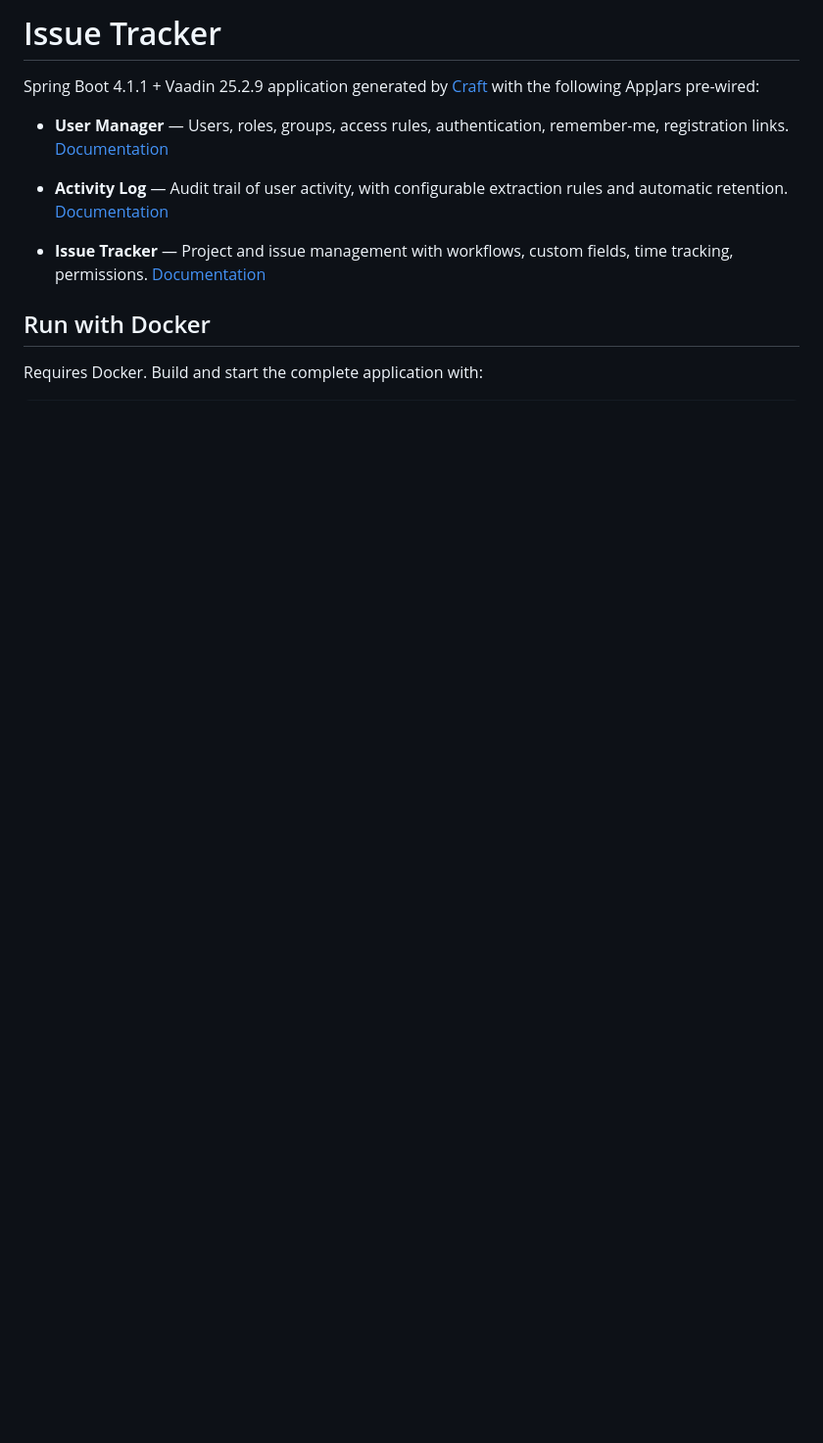
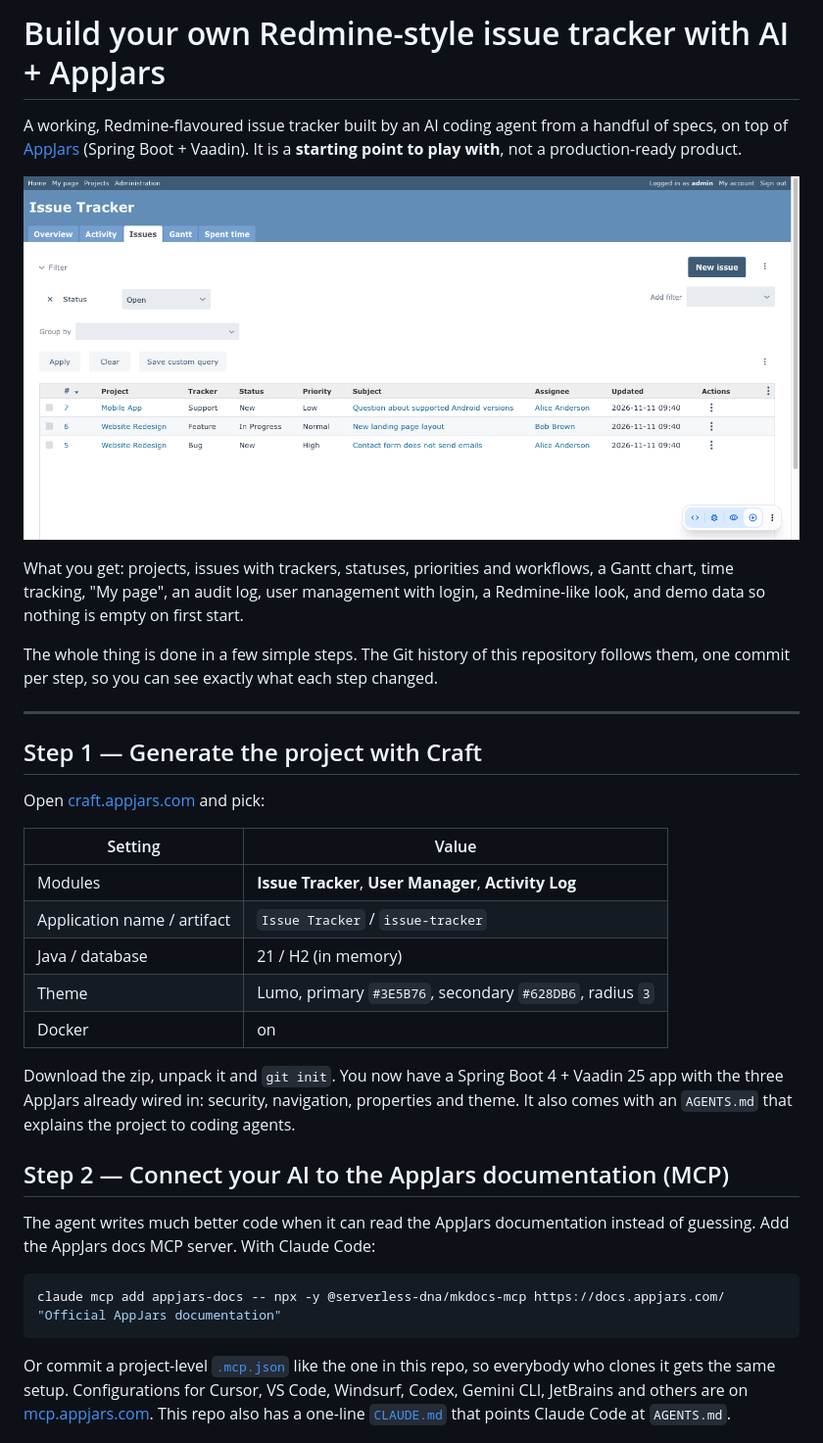
Before and after one commit to AppJars/appjars-ai-issue-tracker, a Markdown page: README.md, the part around one of its changes. Shown at 98% size. Rendered like a GitHub page; pictures changed too: docs/screenshots/issues.png (added); blank space fills up the shorter version.

````diff
--- a/README.md
+++ b/README.md
@@ -1,14 +1,47 @@
-# Issue Tracker
+# Build your own Redmine-style issue tracker with AI + AppJars
 
-Spring Boot 4.1.1 + Vaadin 25.2.9 application generated by
-[Craft](https://craft.appjars.com) with the following AppJars pre-wired:
+A working, Redmine-flavoured issue tracker built by an AI coding agent from a handful of
+specs, on top of [AppJars](https://www.appjars.com) (Spring Boot + Vaadin). It is a **starting
+point to play with**, not a production-ready product.
 
-- **User Manager** — Users, roles, groups, access rules, authentication, remember-me, registration links. [Documentation](https://docs.appjars.com/user-manager/overview/)
+![Issues list](docs/screenshots/issues.png)
 
-- **Activity Log** — Audit trail of user activity, with configurable extraction rules and automatic retention. [Documentation](https://docs.appjars.com/activity-log/overview/)
+What you get: projects, issues with trackers, statuses, priorities and workflows, a Gantt chart,
+time tracking, "My page", an audit log, user management with login, a Redmine-like look, and demo
+data so nothing is empty on first start.
 
-- **Issue Tracker** — Project and issue management with workflows, custom fields, time tracking, permissions. [Documentation](https://docs.appjars.com/issue-tracker/overview/)
+The whole thing is done in a few simple steps. The Git history of this repository follows them,
+one commit per step, so you can see exactly what each step changed.
 
-## Run with Docker
+---
 
-Requires Docker. Build and start the complete application with:
+## Step 1 — Generate the project with Craft
+
+Open [craft.appjars.com](https://craft.appjars.com) and pick:
+
+| Setting | Value |
+|---|---|
+| Modules | **Issue Tracker**, **User Manager**, **Activity Log** |
+| Application name / artifact | `Issue Tracker` / `issue-tracker` |
+| Java / database | 21 / H2 (in memory) |
+| Theme | Lumo, primary `#3E5B76`, secondary `#628DB6`, radius `3` |
+| Docker | on |
+
+Download the zip, unpack it and `git init`. You now have a Spring Boot 4 + Vaadin 25 app with the
+three AppJars already wired in: security, navigation, properties and theme. It also comes with an
+`AGENTS.md` that explains the project to coding agents.
+
+## Step 2 — Connect your AI to the AppJars documentation (MCP)
+
+The agent writes much better code when it can read the AppJars documentation instead of guessing.
+Add the AppJars docs MCP server. With Claude Code:
+
+```bash
+claude mcp add appjars-docs -- npx -y @serverless-dna/mkdocs-mcp https://docs.appjars.com/ "Official AppJars documentation"
+```
+
+Or commit a project-level [`.mcp.json`](.mcp.json) like the one in this repo, so everybody who
+clones it gets the same setup. Configurations for Cursor, VS Code, Windsurf, Codex, Gemini CLI,
+JetBrains and others are on [mcp.appjars.com](https://mcp.appjars.com). This repo also has a
+one-line [`CLAUDE.md`](CLAUDE.md) that points Claude Code at `AGENTS.md`.
+
````
Also changed, not shown: other parts of README.md (+98 -35 lines), docs/screenshots/admin.png (added), docs/screenshots/home.png (added), docs/screenshots/issue.png (added), docs/screenshots/issues-before-fix.png (added), docs/screenshots/my-page.png (added), 1 other file.
